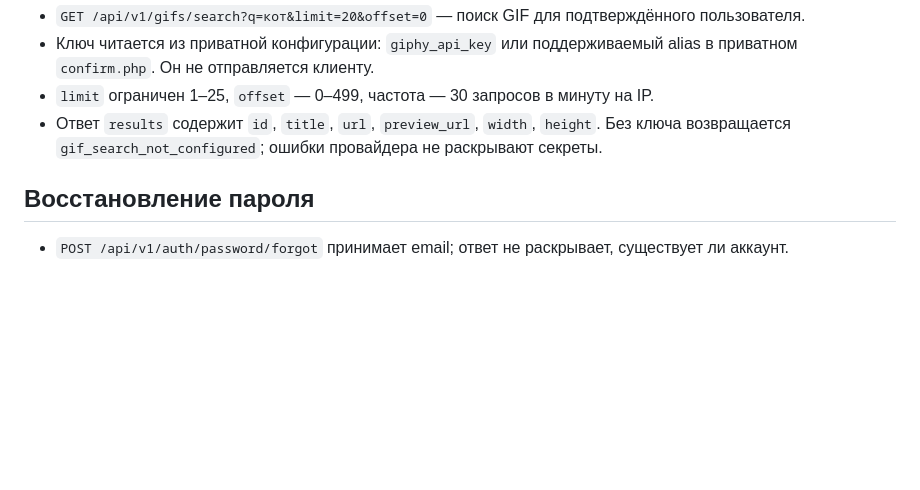
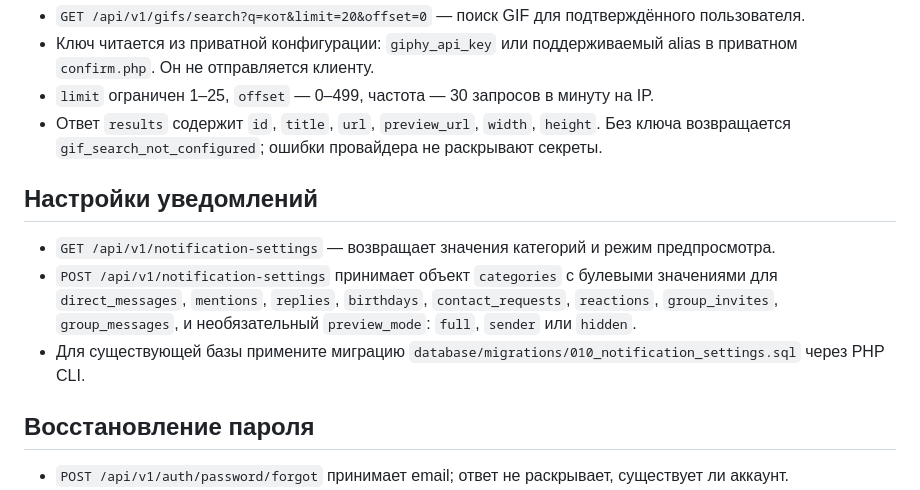
Before and after one commit to ln003796-cuoiuo/pluschat-host-fixed, a Markdown page: docs/API_FEATURES.md, the part around the change. Drawn GitHub-style; blank space fills up the shorter version.

Commit message:
Document notification category settings API

```diff
--- a/docs/API_FEATURES.md
+++ b/docs/API_FEATURES.md
@@ -49,6 +49,12 @@
 - `limit` ограничен 1–25, `offset` — 0–499, частота — 30 запросов в минуту на IP.
 - Ответ `results` содержит `id`, `title`, `url`, `preview_url`, `width`, `height`. Без ключа возвращается `gif_search_not_configured`; ошибки провайдера не раскрывают секреты.
 
+## Настройки уведомлений
+
+- `GET /api/v1/notification-settings` — возвращает значения категорий и режим предпросмотра.
+- `POST /api/v1/notification-settings` принимает объект `categories` с булевыми значениями для `direct_messages`, `mentions`, `replies`, `birthdays`, `contact_requests`, `reactions`, `group_invites`, `group_messages`, и необязательный `preview_mode`: `full`, `sender` или `hidden`.
+- Для существующей базы примените миграцию `database/migrations/010_notification_settings.sql` через PHP CLI.
+
 ## Восстановление пароля
 
 - `POST /api/v1/auth/password/forgot` принимает email; ответ не раскрывает, существует ли аккаунт.
```
